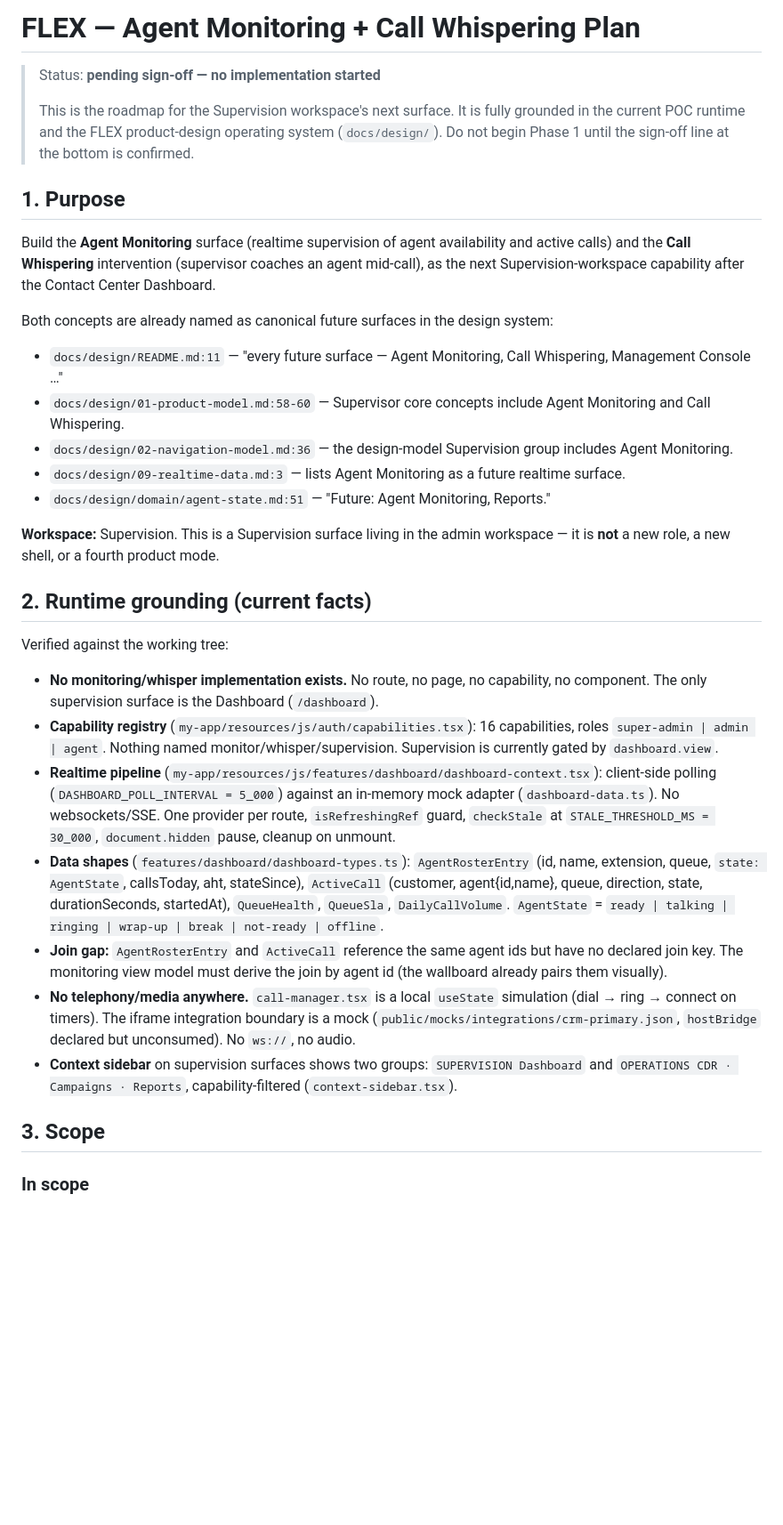
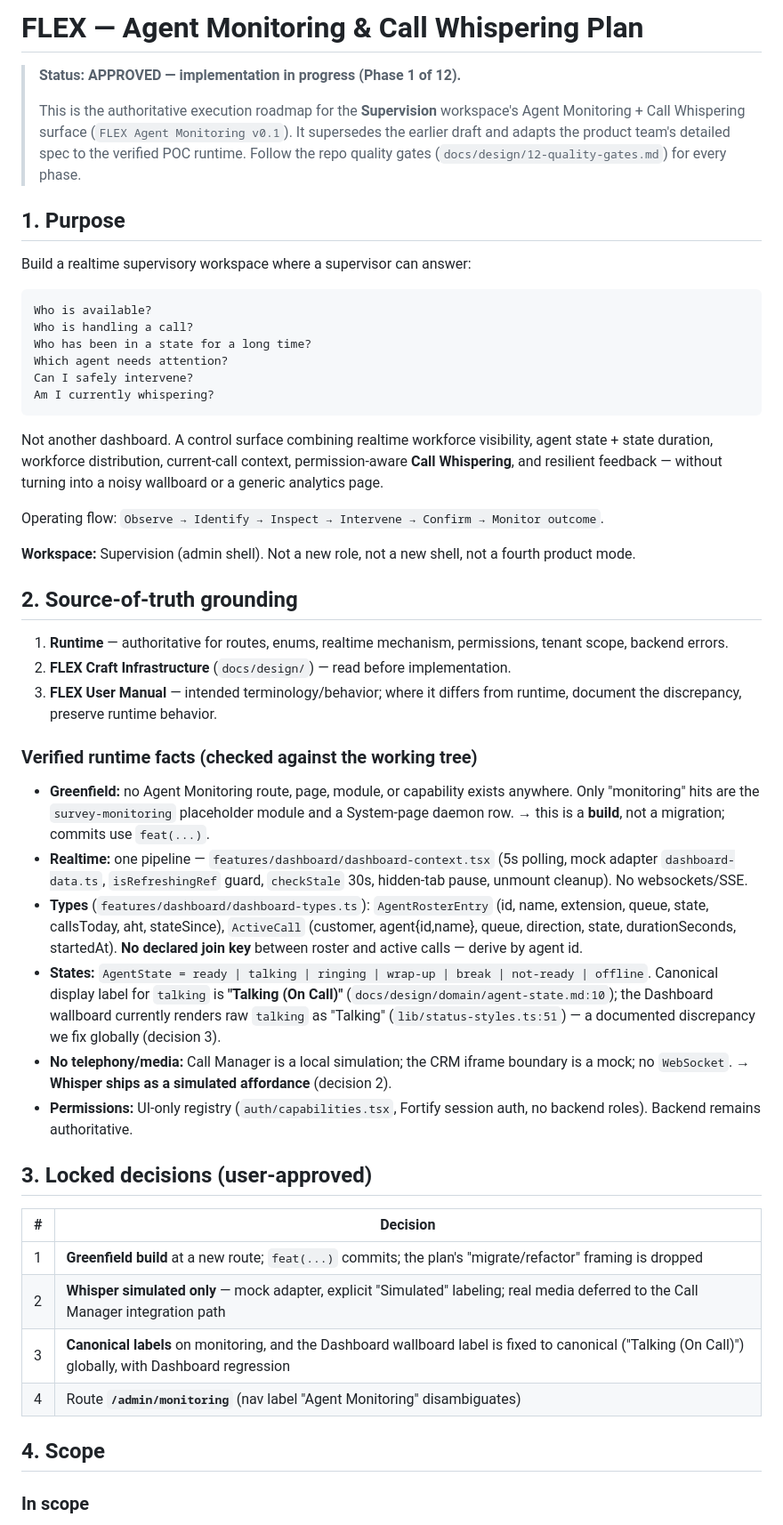
Before and after one commit to geek-commits/flex-frontend, a Markdown page: AGENT_MONITORING_PLAN.md, the part around one of its changes. Shown at 89% size. Rendered like a GitHub page; blank space fills up the shorter version.

````diff
--- a/AGENT_MONITORING_PLAN.md
+++ b/AGENT_MONITORING_PLAN.md
@@ -1,36 +1,53 @@
-# FLEX — Agent Monitoring + Call Whispering Plan
+# FLEX — Agent Monitoring & Call Whispering Plan
 
-> Status: **pending sign-off — no implementation started**
+> **Status: APPROVED — implementation in progress (Phase 1 of 12).**
 >
-> This is the roadmap for the Supervision workspace's next surface. It is fully grounded in the current POC runtime and the FLEX product-design operating system (`docs/design/`). Do not begin Phase 1 until the sign-off line at the bottom is confirmed.
+> This is the authoritative execution roadmap for the **Supervision** workspace's Agent Monitoring + Call Whispering surface (`FLEX Agent Monitoring v0.1`). It supersedes the earlier draft and adapts the product team's detailed spec to the verified POC runtime. Follow the repo quality gates (`docs/design/12-quality-gates.md`) for every phase.
 
 ## 1. Purpose
 
-Build the **Agent Monitoring** surface (realtime supervision of agent availability and active calls) and the **Call Whispering** intervention (supervisor coaches an agent mid-call), as the next Supervision-workspace capability after the Contact Center Dashboard.
+Build a realtime supervisory workspace where a supervisor can answer:
 
-Both concepts are already named as canonical future surfaces in the design system:
+```text
+Who is available?
+Who is handling a call?
+Who has been in a state for a long time?
+Which agent needs attention?
+Can I safely intervene?
+Am I currently whispering?
+```
 
-- `docs/design/README.md:11` — "every future surface — Agent Monitoring, Call Whispering, Management Console …"
-- `docs/design/01-product-model.md:58-60` — Supervisor core concepts include Agent Monitoring and Call Whispering.
-- `docs/design/02-navigation-model.md:36` — the design-model Supervision group includes Agent Monitoring.
-- `docs/design/09-realtime-data.md:3` — lists Agent Monitoring as a future realtime surface.
-- `docs/design/domain/agent-state.md:51` — "Future: Agent Monitoring, Reports."
+Not another dashboard. A control surface combining realtime workforce visibility, agent state + state duration, workforce distribution, current-call context, permission-aware **Call Whispering**, and resilient feedback — without turning into a noisy wallboard or a generic analytics page.
 
-**Workspace:** Supervision. This is a Supervision surface living in the admin workspace — it is **not** a new role, a new shell, or a fourth product mode.
+Operating flow: `Observe → Identify → Inspect → Intervene → Confirm → Monitor outcome`.
 
-## 2. Runtime grounding (current facts)
+**Workspace:** Supervision (admin shell). Not a new role, not a new shell, not a fourth product mode.
 
-Verified against the working tree:
+## 2. Source-of-truth grounding
 
-- **No monitoring/whisper implementation exists.** No route, no page, no capability, no component. The only supervision surface is the Dashboard (`/dashboard`).
-- **Capability registry** (`my-app/resources/js/auth/capabilities.tsx`): 16 capabilities, roles `super-admin | admin | agent`. Nothing named monitor/whisper/supervision. Supervision is currently gated by `dashboard.view`.
-- **Realtime pipeline** (`my-app/resources/js/features/dashboard/dashboard-context.tsx`): client-side polling (`DASHBOARD_POLL_INTERVAL = 5_000`) against an in-memory mock adapter (`dashboard-data.ts`). No websockets/SSE. One provider per route, `isRefreshingRef` guard, `checkStale` at `STALE_THRESHOLD_MS = 30_000`, `document.hidden` pause, cleanup on unmount.
-- **Data shapes** (`features/dashboard/dashboard-types.ts`): `AgentRosterEntry` (id, name, extension, queue, `state: AgentState`, callsToday, aht, stateSince), `ActiveCall` (customer, agent{id,name}, queue, direction, state, durationSeconds, startedAt), `QueueHealth`, `QueueSla`, `DailyCallVolume`. `AgentState` = `ready | talking | ringing | wrap-up | break | not-ready | offline`.
-- **Join gap:** `AgentRosterEntry` and `ActiveCall` reference the same agent ids but have no declared join key. The monitoring view model must derive the join by agent id (the wallboard already pairs them visually).
-- **No telephony/media anywhere.** `call-manager.tsx` is a local `useState` simulation (dial → ring → connect on timers). The iframe integration boundary is a mock (`public/mocks/integrations/crm-primary.json`, `hostBridge` declared but unconsumed). No `ws://`, no audio.
-- **Context sidebar** on supervision surfaces shows two groups: `SUPERVISION Dashboard` and `OPERATIONS CDR · Campaigns · Reports`, capability-filtered (`context-sidebar.tsx`).
+1. **Runtime** — authoritative for routes, enums, realtime mechanism, permissions, tenant scope, backend errors.
+2. **FLEX Craft Infrastructure** (`docs/design/`) — read before implementation.
+3. **FLEX User Manual** — intended terminology/behavior; where it differs from runtime, document the discrepancy, preserve runtime behavior.
 
-## 3. Scope
+### Verified runtime facts (checked against the working tree)
+
+- **Greenfield:** no Agent Monitoring route, page, module, or capability exists anywhere. Only "monitoring" hits are the `survey-monitoring` placeholder module and a System-page daemon row. → this is a **build**, not a migration; commits use `feat(...)`.
+- **Realtime:** one pipeline — `features/dashboard/dashboard-context.tsx` (5s polling, mock adapter `dashboard-data.ts`, `isRefreshingRef` guard, `checkStale` 30s, hidden-tab pause, unmount cleanup). No websockets/SSE.
+- **Types** (`features/dashboard/dashboard-types.ts`): `AgentRosterEntry` (id, name, extension, queue, state, callsToday, aht, stateSince), `ActiveCall` (customer, agent{id,name}, queue, direction, state, durationSeconds, startedAt). **No declared join key** between roster and active calls — derive by agent id.
+- **States:** `AgentState = ready | talking | ringing | wrap-up | break | not-ready | offline`. Canonical display label for `talking` is **"Talking (On Call)"** (`docs/design/domain/agent-state.md:10`); the Dashboard wallboard currently renders raw `talking` as "Talking" (`lib/status-styles.ts:51`) — a documented discrepancy we fix globally (decision 3).
+- **No telephony/media:** Call Manager is a local simulation; the CRM iframe boundary is a mock; no `WebSocket`. → **Whisper ships as a simulated affordance** (decision 2).
+- **Permissions:** UI-only registry (`auth/capabilities.tsx`, Fortify session auth, no backend roles). Backend remains authoritative.
+
+## 3. Locked decisions (user-approved)
+
+| # | Decision |
+|---|---|
+| 1 | **Greenfield build** at a new route; `feat(...)` commits; the plan's "migrate/refactor" framing is dropped |
+| 2 | **Whisper simulated only** — mock adapter, explicit "Simulated" labeling; real media deferred to the Call Manager integration path |
+| 3 | **Canonical labels** on monitoring, and the Dashboard wallboard label is fixed to canonical ("Talking (On Call)") globally, with Dashboard regression |
+| 4 | Route **`/admin/monitoring`** (nav label "Agent Monitoring" disambiguates) |
+
+## 4. Scope
 
 ### In scope
 
````
Also changed, not shown: other parts of AGENT_MONITORING_PLAN.md (+113 -85 lines).
